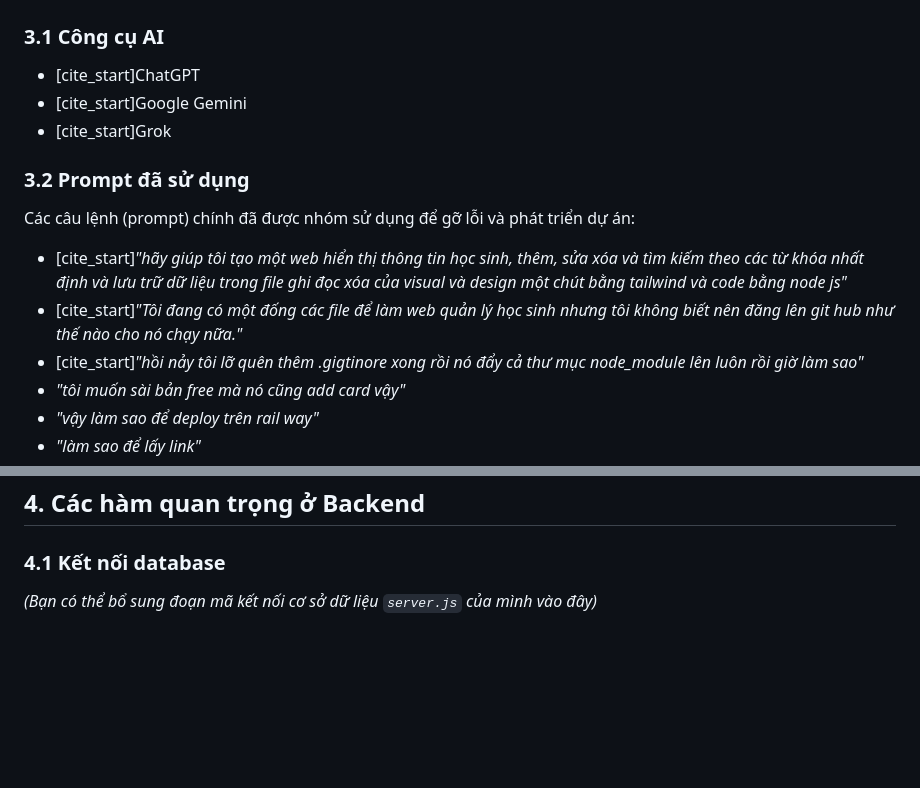
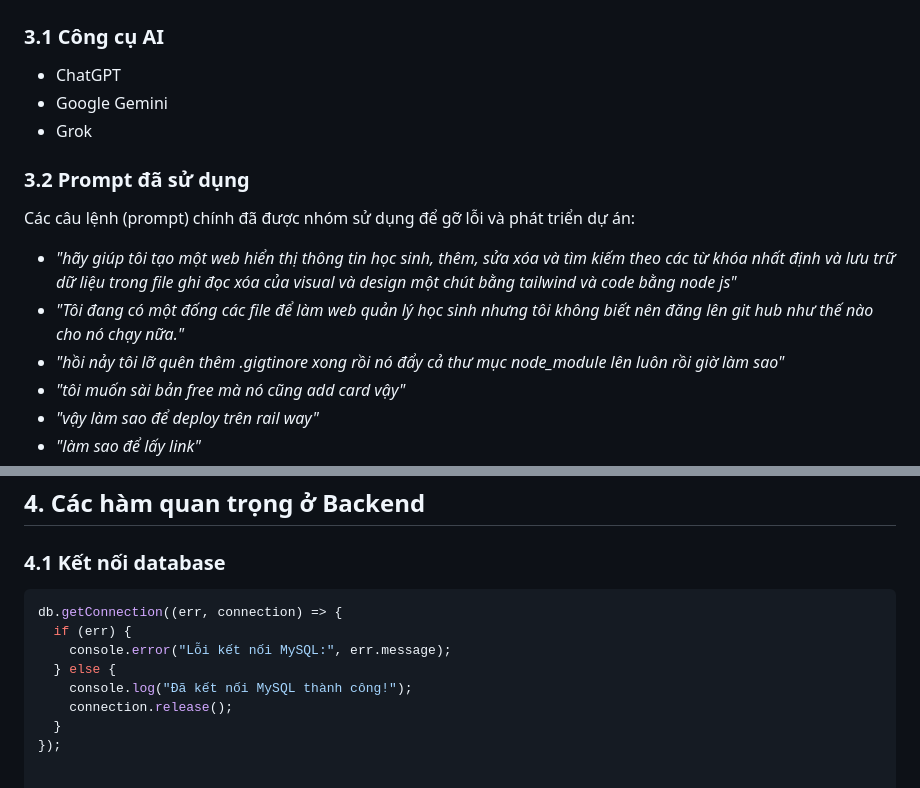
Before and after one commit to baao09/QLHS, a Markdown page: README.md, 2 parts joined by grey strips. Drawn GitHub-style; blank space fills up the shorter version.

````diff
--- a/README.md
+++ b/README.md
@@ -57,14 +61,14 @@ Trước khi sử dụng website cần chuẩn bị:
 
 ### 3.1 Công cụ AI
-- [cite_start]ChatGPT
-- [cite_start]Google Gemini
-- [cite_start]Grok
+- ChatGPT
+- Google Gemini
+- Grok
 
 ### 3.2 Prompt đã sử dụng
 Các câu lệnh (prompt) chính đã được nhóm sử dụng để gỡ lỗi và phát triển dự án:
-- [cite_start]*"hãy giúp tôi tạo một web hiển thị thông tin học sinh, thêm, sửa xóa và tìm kiếm theo các từ khóa nhất định và lưu trữ dữ liệu trong file ghi đọc xóa của visual và design một chút bằng tailwind và code bằng node js"*
-- [cite_start]*"Tôi đang có một đống các file để làm web quản lý học sinh nhưng tôi không biết nên đăng lên git hub như thế nào cho nó chạy nữa."*
-- [cite_start]*"hồi nảy tôi lỡ quên thêm .gigtinore xong rồi nó đẩy cả thư mục node_module lên luôn rồi giờ làm sao"*
+- *"hãy giúp tôi tạo một web hiển thị thông tin học sinh, thêm, sửa xóa và tìm kiếm theo các từ khóa nhất định và lưu trữ dữ liệu trong file ghi đọc xóa của visual và design một chút bằng tailwind và code bằng node js"*
+- *"Tôi đang có một đống các file để làm web quản lý học sinh nhưng tôi không biết nên đăng lên git hub như thế nào cho nó chạy nữa."*
+- *"hồi nảy tôi lỡ quên thêm .gigtinore xong rồi nó đẩy cả thư mục node_module lên luôn rồi giờ làm sao"*
 - *"tôi muốn sài bản free mà nó cũng add card vậy"*
 - *"vậy làm sao để deploy trên rail way"*
 - *"làm sao để lấy link"*
@@ -93,5 +97,12 @@ Các câu lệnh (prompt) chính đã được nhóm sử dụng để gỡ lỗ
 ## 4. Các hàm quan trọng ở Backend
 
 ### 4.1 Kết nối database
-
-*(Bạn có thể bổ sung đoạn mã kết nối cơ sở dữ liệu `server.js` của mình vào đây)*
+```javascript
+db.getConnection((err, connection) => {
+  if (err) {
+    console.error("Lỗi kết nối MySQL:", err.message);
+  } else {
+    console.log("Đã kết nối MySQL thành công!");
+    connection.release();
+  }
+});
````
Also changed, not shown: other parts of README.md (+33 -29 lines).
